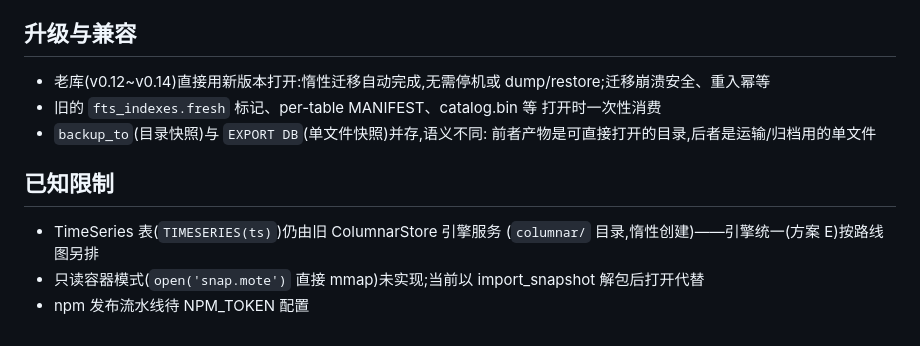
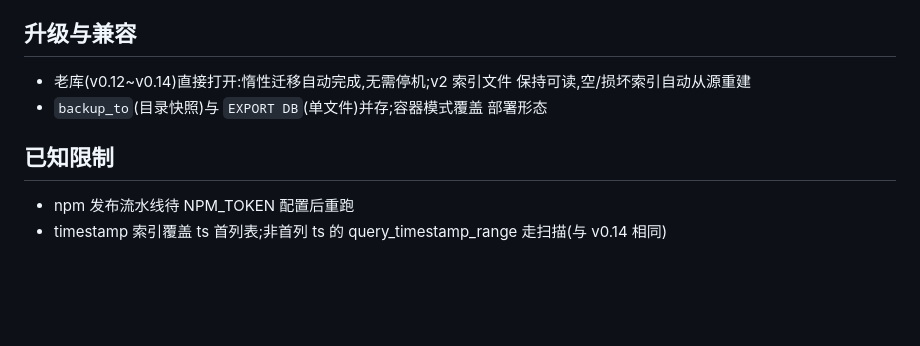
Before and after one commit to motedb/motedb, a Markdown page: RELEASE_NOTES.md, the part around one of its changes. Drawn GitHub-style; blank space fills up the shorter version.

```diff
--- a/RELEASE_NOTES.md
+++ b/RELEASE_NOTES.md
@@ -88,17 +87,13 @@ Go `ExportSnapshot/ImportSnapshot`。
 
 ## 升级与兼容
 
-- 老库(v0.12~v0.14)直接用新版本打开:惰性迁移自动完成,无需停机或
-  dump/restore;迁移崩溃安全、重入幂等
-- 旧的 `fts_indexes.fresh` 标记、per-table MANIFEST、catalog.bin 等
-  打开时一次性消费
-- `backup_to`(目录快照)与 `EXPORT DB`(单文件快照)并存,语义不同:
-  前者产物是可直接打开的目录,后者是运输/归档用的单文件
+- 老库(v0.12~v0.14)直接打开:惰性迁移自动完成,无需停机;v2 索引文件
+  保持可读,空/损坏索引自动从源重建
+- `backup_to`(目录快照)与 `EXPORT DB`(单文件)并存;容器模式覆盖
+  部署形态
 
 ## 已知限制
 
-- TimeSeries 表(`TIMESERIES(ts)`)仍由旧 ColumnarStore 引擎服务
-  (`columnar/` 目录,惰性创建)——引擎统一(方案 E)按路线图另排
-- 只读容器模式(`open('snap.mote')` 直接 mmap)未实现;当前以
-  import_snapshot 解包后打开代替
-- npm 发布流水线待 NPM_TOKEN 配置
+- npm 发布流水线待 NPM_TOKEN 配置后重跑
+- timestamp 索引覆盖 ts 首列表;非首列 ts 的 query_timestamp_range
+  走扫描(与 v0.14 相同)
```
Also changed, not shown: other parts of RELEASE_NOTES.md (+58 -59 lines), CHANGELOG.md (+1 -1 lines).
